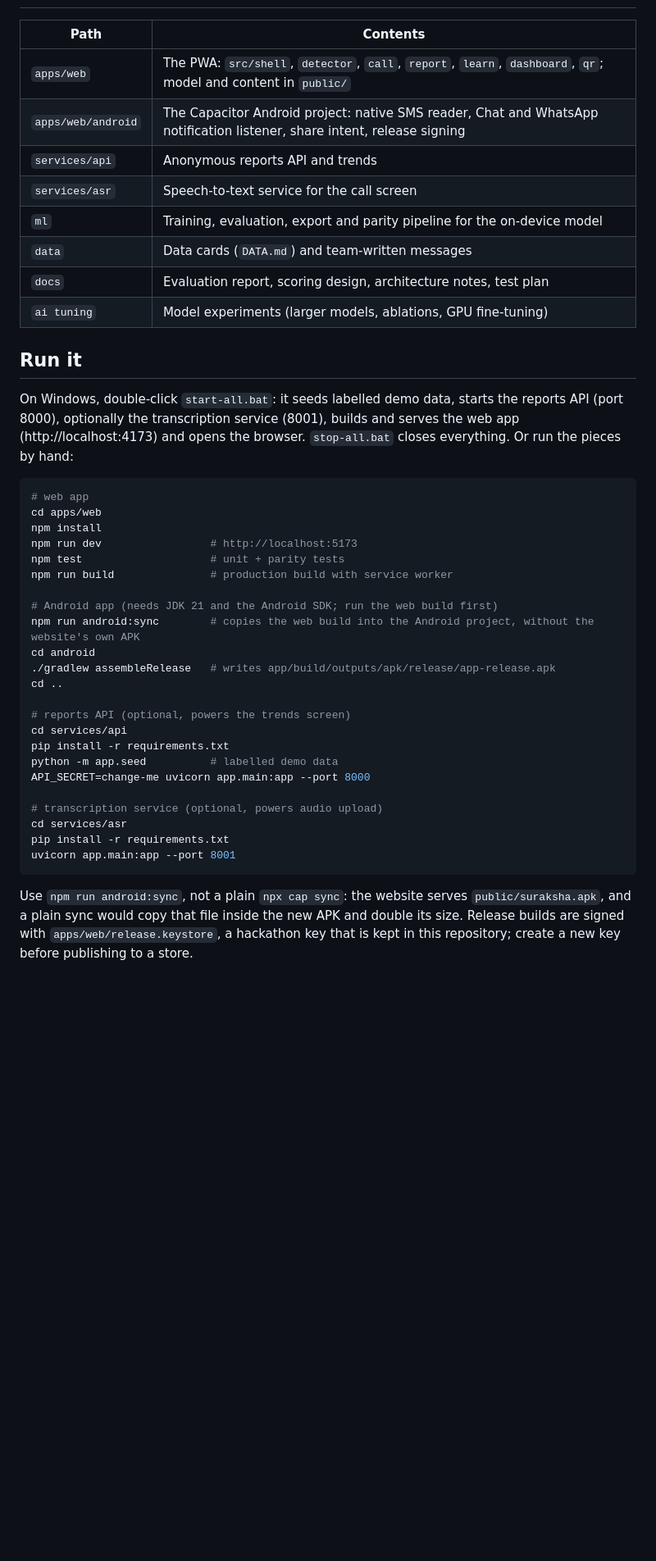
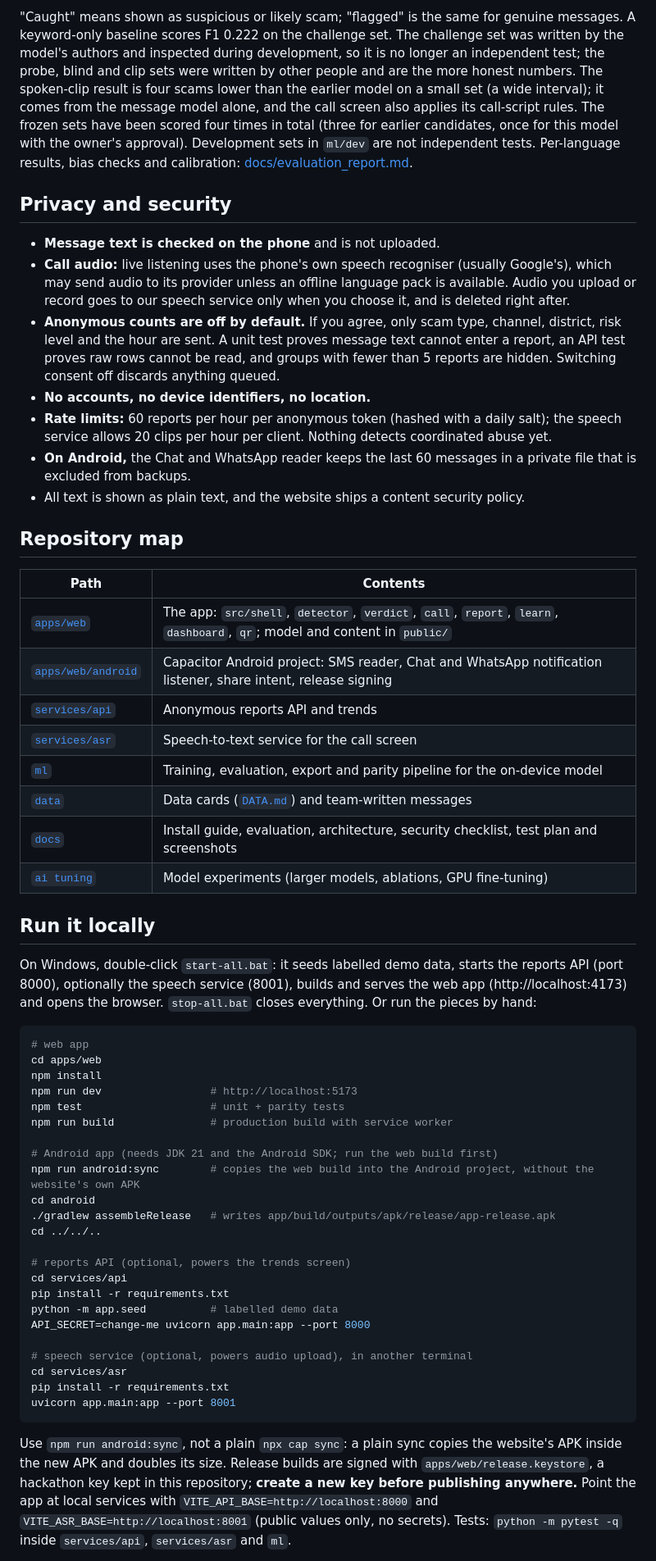
Before and after one commit to Headhunte-121/Hack-a-sol-specter, a Markdown page: README.md, the part around one of its changes. Shown at 82% size. GitHub-like rendering; folded sections open; blank space fills up the shorter version.

````diff
--- a/README.md
+++ b/README.md
@@ -65,18 +148,33 @@ Everything that can run on the phone does. Message text never leaves the phone.
+"Caught" means shown as suspicious or likely scam; "flagged" is the same for genuine messages. A keyword-only baseline scores F1 0.222 on the challenge set. The challenge set was written by the model's authors and inspected during development, so it is no longer an independent test; the probe, blind and clip sets were written by other people and are the more honest numbers. The spoken-clip result is four scams lower than the earlier model on a small set (a wide interval); it comes from the message model alone, and the call screen also applies its call-script rules. The frozen sets have been scored four times in total (three for earlier candidates, once for this model with the owner's approval). Development sets in `ml/dev` are not independent tests. Per-language results, bias checks and calibration: [docs/evaluation_report.md](docs/evaluation_report.md).
+
+</details>
+
+## Privacy and security
+
+- **Message text is checked on the phone** and is not uploaded.
+- **Call audio:** live listening uses the phone's own speech recogniser (usually Google's), which may send audio to its provider unless an offline language pack is available. Audio you upload or record goes to our speech service only when you choose it, and is deleted right after.
+- **Anonymous counts are off by default.** If you agree, only scam type, channel, district, risk level and the hour are sent. A unit test proves message text cannot enter a report, an API test proves raw rows cannot be read, and groups with fewer than 5 reports are hidden. Switching consent off discards anything queued.
+- **No accounts, no device identifiers, no location.**
+- **Rate limits:** 60 reports per hour per anonymous token (hashed with a daily salt); the speech service allows 20 clips per hour per client. Nothing detects coordinated abuse yet.
+- **On Android,** the Chat and WhatsApp reader keeps the last 60 messages in a private file that is excluded from backups.
+- All text is shown as plain text, and the website ships a content security policy.
+
+## Repository map
 
 | Path | Contents |
 |---|---|
-| `apps/web` | The PWA: `src/shell`, `detector`, `call`, `report`, `learn`, `dashboard`, `qr`; model and content in `public/` |
-| `apps/web/android` | The Capacitor Android project: native SMS reader, Chat and WhatsApp notification listener, share intent, release signing |
-| `services/api` | Anonymous reports API and trends |
-| `services/asr` | Speech-to-text service for the call screen |
-| `ml` | Training, evaluation, export and parity pipeline for the on-device model |
-| `data` | Data cards (`DATA.md`) and team-written messages |
-| `docs` | Evaluation report, scoring design, architecture notes, test plan |
-| `ai tuning` | Model experiments (larger models, ablations, GPU fine-tuning) |
+| [`apps/web`](apps/web) | The app: `src/shell`, `detector`, `verdict`, `call`, `report`, `learn`, `dashboard`, `qr`; model and content in `public/` |
+| [`apps/web/android`](apps/web/android) | Capacitor Android project: SMS reader, Chat and WhatsApp notification listener, share intent, release signing |
+| [`services/api`](services/api) | Anonymous reports API and trends |
+| [`services/asr`](services/asr) | Speech-to-text service for the call screen |
+| [`ml`](ml) | Training, evaluation, export and parity pipeline for the on-device model |
+| [`data`](data) | Data cards ([`DATA.md`](data/DATA.md)) and team-written messages |
+| [`docs`](docs/README.md) | Install guide, evaluation, architecture, security checklist, test plan and screenshots |
+| [`ai tuning`](ai%20tuning) | Model experiments (larger models, ablations, GPU fine-tuning) |
 
-## Run it
+## Run it locally
 
-On Windows, double-click `start-all.bat`: it seeds labelled demo data, starts the reports API (port 8000), optionally the transcription service (8001), builds and serves the web app (http://localhost:4173) and opens the browser. `stop-all.bat` closes everything. Or run the pieces by hand:
+On Windows, double-click `start-all.bat`: it seeds labelled demo data, starts the reports API (port 8000), optionally the speech service (8001), builds and serves the web app (http://localhost:4173) and opens the browser. `stop-all.bat` closes everything. Or run the pieces by hand:
 
 ```bash
 # web app
@@ -90,7 +188,7 @@ npm run build               # production build with service worker
 npm run android:sync        # copies the web build into the Android project, without the website's own APK
 cd android
 ./gradlew assembleRelease   # writes app/build/outputs/apk/release/app-release.apk
-cd ..
+cd ../../..
 
 # reports API (optional, powers the trends screen)
 cd services/api
@@ -98,11 +196,11 @@ pip install -r requirements.txt
 python -m app.seed          # labelled demo data
 API_SECRET=change-me uvicorn app.main:app --port 8000
 
-# transcription service (optional, powers audio upload)
+# speech service (optional, powers audio upload), in another terminal
 cd services/asr
 pip install -r requirements.txt
 uvicorn app.main:app --port 8001
 ```
 
-Use `npm run android:sync`, not a plain `npx cap sync`: the website serves `public/suraksha.apk`, and a plain sync would copy that file inside the new APK and double its size. Release builds are signed with `apps/web/release.keystore`, a hackathon key that is kept in this repository; create a new key before publishing to a store.
+Use `npm run android:sync`, not a plain `npx cap sync`: a plain sync copies the website's APK inside the new APK and doubles its size. Release builds are signed with `apps/web/release.keystore`, a hackathon key kept in this repository; **create a new key before publishing anywhere.** Point the app at local services with `VITE_API_BASE=http://localhost:8000` and `VITE_ASR_BASE=http://localhost:8001` (public values only, no secrets). Tests: `python -m pytest -q` inside `services/api`, `services/asr` and `ml`.
 
````
Also changed, not shown: other parts of README.md (+140 -93 lines), docs/INSTALL.md (added, +112 -0 lines), docs/README.md (added, +43 -0 lines), docs/screenshots/features.jpg (added), docs/screenshots/hero.jpg (added).
